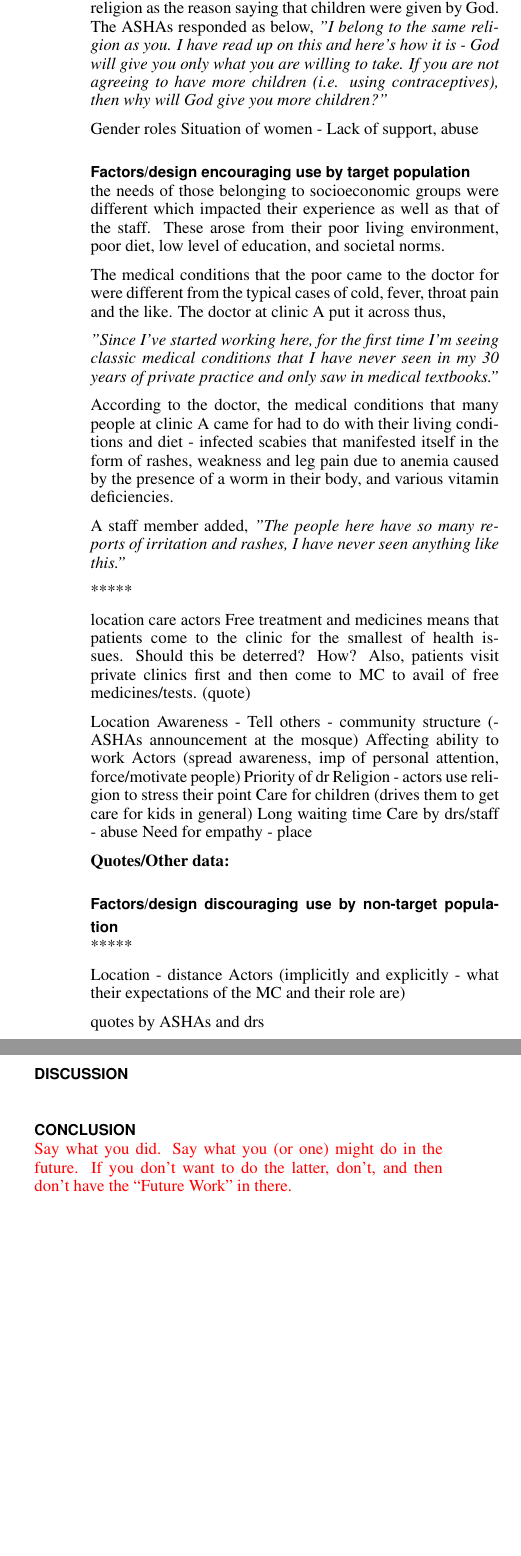
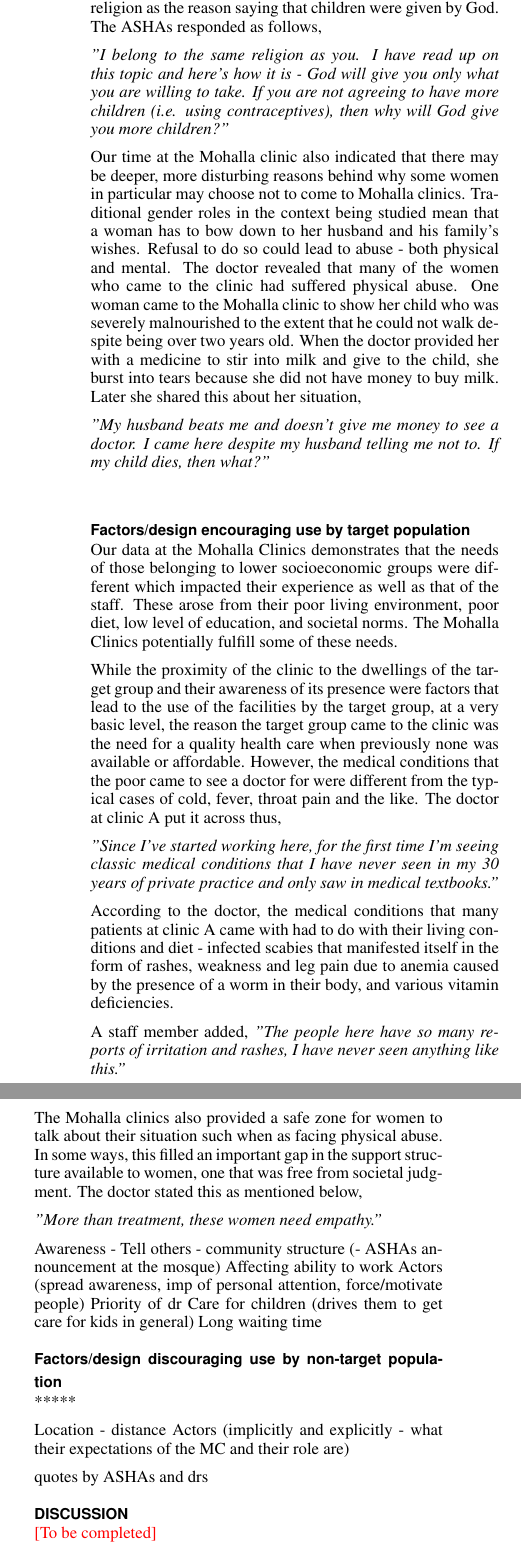
Before and after one commit to aismail1997/mohallaClinic, a LaTeX document (main.tex, which reads discussion.tex, findings.tex): two parts of the columns of page 4 of 4, joined at a grey line, cut so that both start at the same text, the shorter picture padded with empty space. Compiled offline with pdfLaTeX.

Commit message:
Update on Overleaf.

```diff
--- a/discussion.tex
+++ b/discussion.tex
@@ -1,10 +1,11 @@
 \section{Discussion}
+
+\textcolor{red}{[To be completed]}
 
 \begin{comment}
 Depends on what the nature of your study was, but you might either leave the reader with design recommendations for the context you studied (e.g., how could HCI address the lives of young women in rural West Bengal facing constant threats to their safety) or else discuss the main takeaways for your desired readers of this paper (ICTD researchers? Other HCI researchers? Practitioners?). This needs thought and work. You need a week just to think about and iterate on the Discussion. Do not take this lightly. If you are taking on a particular theoretical lens, you will need to deeply engage with this lens through the Discussion.
 \end{comment}
 
-\textcolor{red}{}
 \begin{comment}
 How ethics play a role? How to still reach target
 
--- a/findings.tex
+++ b/findings.tex
@@ -56,11 +56,11 @@ Interestingly, men from the same communities would immediately agree to take the
 
-Some women would also refuse to use contraceptives citing religion as the reason saying that children were given by God. The ASHAs responded as below, \textit{"I belong to the same religion as you. I have read up on this and here's how it is - God will give you only what you are willing to take. If you are not agreeing to have more children (i.e. using contraceptives), then why will God give you more children?"}
+Some women would also refuse to use contraceptives citing religion as the reason saying that children were given by God. The ASHAs responded as follows,
 
-Gender roles
-Situation of women - Lack of support, abuse
+\textit{"I belong to the same religion as you. I have read up on this topic and here's how it is - God will give you only what you are willing to take. If you are not agreeing to have more children (i.e. using contraceptives), then why will God give you more children?"}
 
-%quote by ASHAs on "forcing people" and "threatening them with consequences of refusing immunization" (actors)
+Our time at the Mohalla clinic also indicated that there may be deeper, more disturbing reasons behind why some women in particular may choose not to come to Mohalla clinics. Traditional gender roles in the context being studied mean that a woman has to bow down to her husband and his family's wishes. Refusal to do so could lead to abuse - both physical and mental. The doctor revealed that many of the women who came to the clinic had suffered physical abuse. One woman came to the Mohalla clinic to show her child who was severely malnourished to the extent that he could not walk despite being over two years old. When the doctor provided her with a medicine to stir into milk and give to the child, she burst into tears because she did not have money to buy milk. Later she shared this about her situation,
 
+\textit{"My husband beats me and doesn’t give me money to see a doctor. I came here despite my husband telling me not to. If my child dies, then what?"}
 %Also, patients can dismiss the quality of the treatment because it’s free. - yes, but is it applicable to this situation?
 
 %%CURRENT SITUATION]
@@ -83,39 +83,29 @@ Situation of women - Lack of support, abuse
 %Look for convo with maid: she talks about when she can go and her surprise at being unaware of the location of the clinic: Lack of advertising and publicly available information about locations/timings etc.  making the clinics hard to access.
 
 \subsection{Factors/design encouraging use by target population}
+Our data at the Mohalla Clinics demonstrates that the needs of those belonging to lower socioeconomic groups were different which impacted their experience as well as that of the staff. These arose from their poor living environment, poor diet, low level of education, and societal norms. The Mohalla Clinics potentially fulfill some of these needs.
 
-the needs of those belonging to socioeconomic groups were different which impacted their experience as well as that of the staff. These arose from their poor living environment, poor diet, low level of education, and societal norms.
-
-The medical conditions that the poor came to the doctor for were different from the typical cases of cold, fever, throat pain and the like. The doctor at clinic A put it across thus,
+While the proximity of the clinic to the dwellings of the target group and their awareness of its presence were factors that lead to the use of the facilities by the target group, at a very basic level, the reason the target group came to the clinic was the need for a quality health care when previously none was available or affordable. However, the medical conditions that the poor came to see a doctor for were different from the typical cases of cold, fever, throat pain and the like. The doctor at clinic A put it across thus,
 
 \textit{"Since I've started working here, for the first time I'm seeing classic medical conditions that I have never seen in my 30 years of private practice and only saw in medical textbooks."}
 
-According to the doctor, the medical conditions that many people at clinic A came for had to do with their living conditions and diet - infected scabies that manifested itself in the form of rashes, weakness and leg pain due to anemia caused by the presence of a worm in their body, and various vitamin deficiencies.
+According to the doctor, the medical conditions that many patients at clinic A came with had to do with their living conditions and diet - infected scabies that manifested itself in the form of rashes, weakness and leg pain due to anemia caused by the presence of a worm in their body, and various vitamin deficiencies.
 
 A staff member added,
 \textit{"The people here have so many reports of irritation and rashes, I have never seen anything like this."}
 
-*****
+The Mohalla clinics also provided a safe zone for women to talk about their situation such when as facing physical abuse. In some ways, this filled an important gap in the support structure available to women, one that was free from societal judgment. The doctor stated this as mentioned below,
 
-location
-care
-actors
-Free treatment and medicines means that patients come to the clinic for the smallest of health issues. Should this be deterred? How? Also, patients visit private clinics first and then come to MC to avail of free medicines/tests. (quote)
+\textit{"More than treatment, these women need empathy."}
 
-
-%IDEAL SITUATION
-Location
 Awareness - Tell others - community structure (- ASHAs announcement at the mosque)
 Affecting ability to work
 Actors (spread awareness, imp of personal attention, force/motivate people)
 Priority of dr
-Religion - actors use religion to stress their point
 Care for children (drives them to get care for kids in general)
 Long waiting time
-Care by drs/staff - abuse
-Need for empathy - place
 
-\textbf{Quotes/Other data:}
+%\textbf{Quotes/Other data:}
 %Knowing someone at the health facilities increases the confidence of the patients on the quality of care they are getting
 
 %Role of religion? Religion of health workers and patients being the same might make the interactions easier.
--- a/main.tex
+++ b/main.tex
@@ -24,7 +24,7 @@
 
 \usepackage[pdftex]{hyperref}
 \hypersetup{
-pdftitle={TITLE},
+pdftitle={Designing Neighborhood Clinics for...},
 pdfauthor={Azra Ismail},
 pdfkeywords={SIGCHI, proceedings},
 bookmarksnumbered,
@@ -85,5 +86,5 @@ You should write an abstract early on, knowing fully well that you will (and sho
 \input{discussion.tex}
 
 \section{Conclusion}
-\textcolor{red}{Say what you did. Say what you (or one) might do in the future. If you don’t want to do the latter, don’t, and then don’t have the “Future Work” in there. }
+%\textcolor{red}{Say what you did. Say what you (or one) might do in the future. If you don’t want to do the latter, don’t, and then don’t have the “Future Work” in there. }
 
```
Also changed, not shown: methodology.tex (+9 -4 lines), findings.tex (8 more changed lines), main.tex (4 more changed lines).
